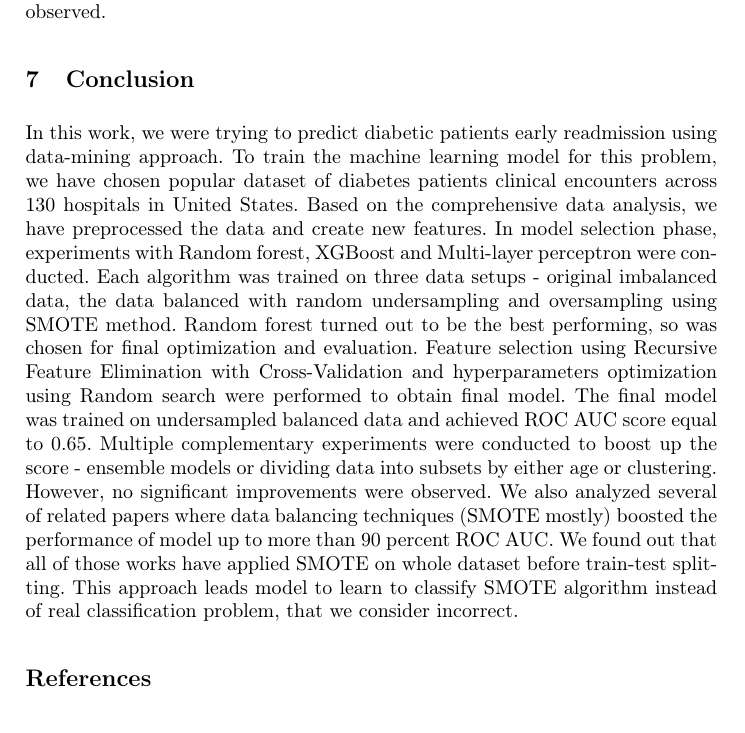
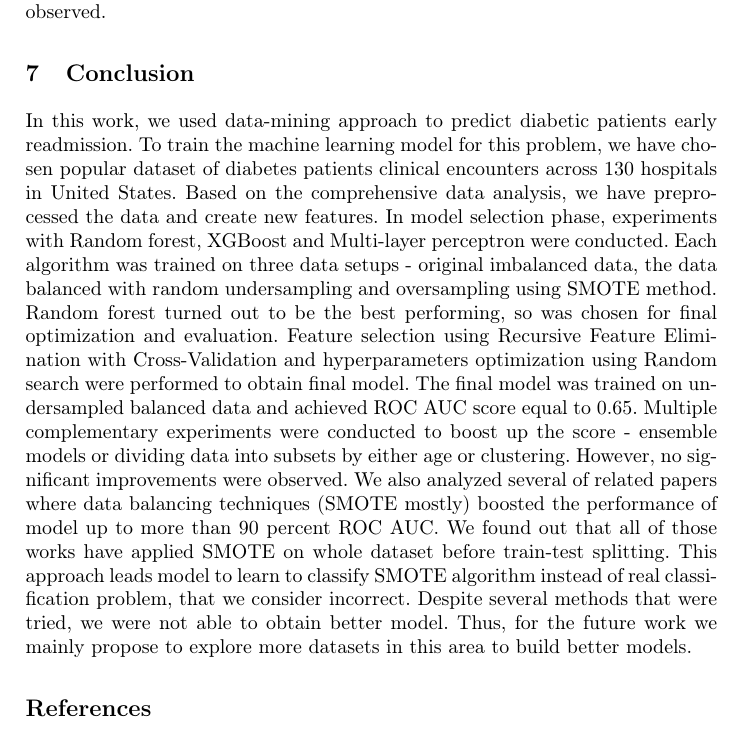
Before and after one commit to pmacinec/diabetes-patients-readmissions-prediction, a LaTeX paper (paper/latex/main.tex): part of page 10 of 11, cut so that both start at the same text. Compiled offline with pdfLaTeX.

Commit message:
ADD: future work and better images quality

```diff
--- a/paper/latex/main.tex
+++ b/paper/latex/main.tex
@@ -243,7 +243,7 @@ In the second complementary experiment, data were clustered using KMeans cluster
 
 \section{Conclusion}
 
-In this work, we were trying to predict diabetic patients early readmission using data-mining approach. To train the machine learning model for this problem, we have chosen popular dataset of diabetes patients clinical encounters across 130 hospitals in United States. Based on the comprehensive data analysis, we have preprocessed the data and create new features. In model selection phase, experiments with Random forest, XGBoost and Multi-layer perceptron were conducted. Each algorithm was trained on three data setups - original imbalanced data, the data balanced with random undersampling and oversampling using SMOTE method. Random forest turned out to be the best performing, so was chosen for final optimization and evaluation. Feature selection using Recursive Feature Elimination with Cross-Validation and hyperparameters optimization using Random search were performed to obtain final model. The final model was trained on undersampled balanced data and achieved ROC AUC score equal to 0.65. Multiple complementary experiments were conducted to boost up the score - ensemble models or dividing data into subsets by either age or clustering. However, no significant improvements were observed. We also analyzed several of related papers where data balancing techniques (SMOTE mostly) boosted the performance of model up to more than 90 percent ROC AUC. We found out that all of those works have applied SMOTE on whole dataset before train-test splitting. This approach leads model to learn to classify SMOTE algorithm instead of real classification problem, that we consider incorrect.
+In this work, we used data-mining approach to predict diabetic patients early readmission. To train the machine learning model for this problem, we have chosen popular dataset of diabetes patients clinical encounters across 130 hospitals in United States. Based on the comprehensive data analysis, we have preprocessed the data and create new features. In model selection phase, experiments with Random forest, XGBoost and Multi-layer perceptron were conducted. Each algorithm was trained on three data setups - original imbalanced data, the data balanced with random undersampling and oversampling using SMOTE method. Random forest turned out to be the best performing, so was chosen for final optimization and evaluation. Feature selection using Recursive Feature Elimination with Cross-Validation and hyperparameters optimization using Random search were performed to obtain final model. The final model was trained on undersampled balanced data and achieved ROC AUC score equal to 0.65. Multiple complementary experiments were conducted to boost up the score - ensemble models or dividing data into subsets by either age or clustering. However, no significant improvements were observed. We also analyzed several of related papers where data balancing techniques (SMOTE mostly) boosted the performance of model up to more than 90 percent ROC AUC. We found out that all of those works have applied SMOTE on whole dataset before train-test splitting. This approach leads model to learn to classify SMOTE algorithm instead of real classification problem, that we consider incorrect. Despite several methods that were tried, we were not able to obtain better model. Thus, for the future work we mainly propose to explore more datasets in this area to build better models.
 
 
 % ---- Bibliography ----
```
Also changed, not shown: paper/latex/figures/feature_selection.png, paper/latex/figures/learning_curve.png, paper/paper.pdf, paper/latex/main.tex (2 more changed lines).
